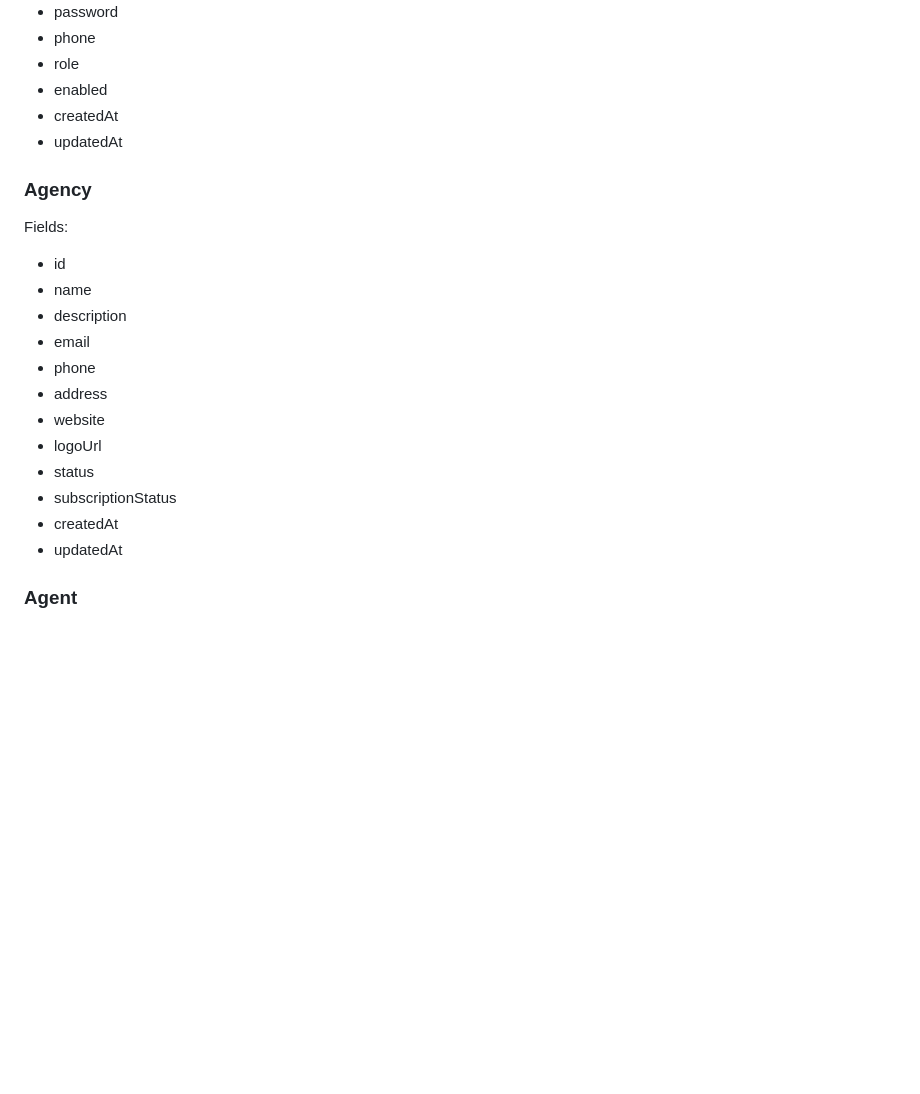
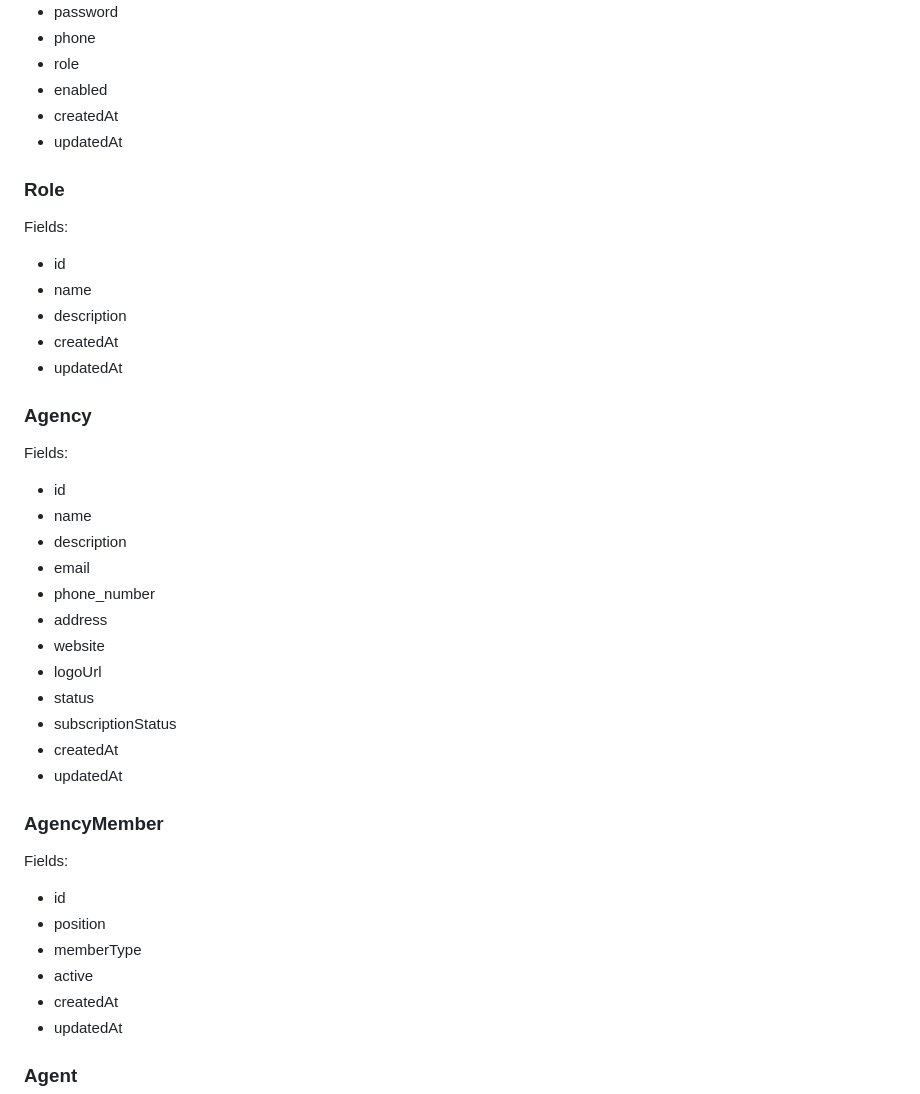
Before and after one commit to elsen111/Real-Estate-App, a Markdown page: docs/development/backend.md, the part around one of its changes. Rendered like a GitHub page; blank space fills up the shorter version.

```diff
--- a/docs/development/backend.md
+++ b/docs/development/backend.md
@@ -136,6 +136,16 @@ Fields:
 - createdAt
 - updatedAt
 
+### Role
+
+Fields:
+
+- id
+- name
+- description
+- createdAt
+- updatedAt
+
 ### Agency
 
 Fields:
@@ -144,12 +154,23 @@ Fields:
 - name
 - description
 - email
-- phone
+- phone_number
 - address
 - website
 - logoUrl
 - status
 - subscriptionStatus
+- createdAt
+- updatedAt
+
+### AgencyMember
+
+Fields:
+
+- id
+- position
+- memberType
+- active
 - createdAt
 - updatedAt
 
```
Also changed, not shown: other parts of docs/development/backend.md (+107 -22 lines).
